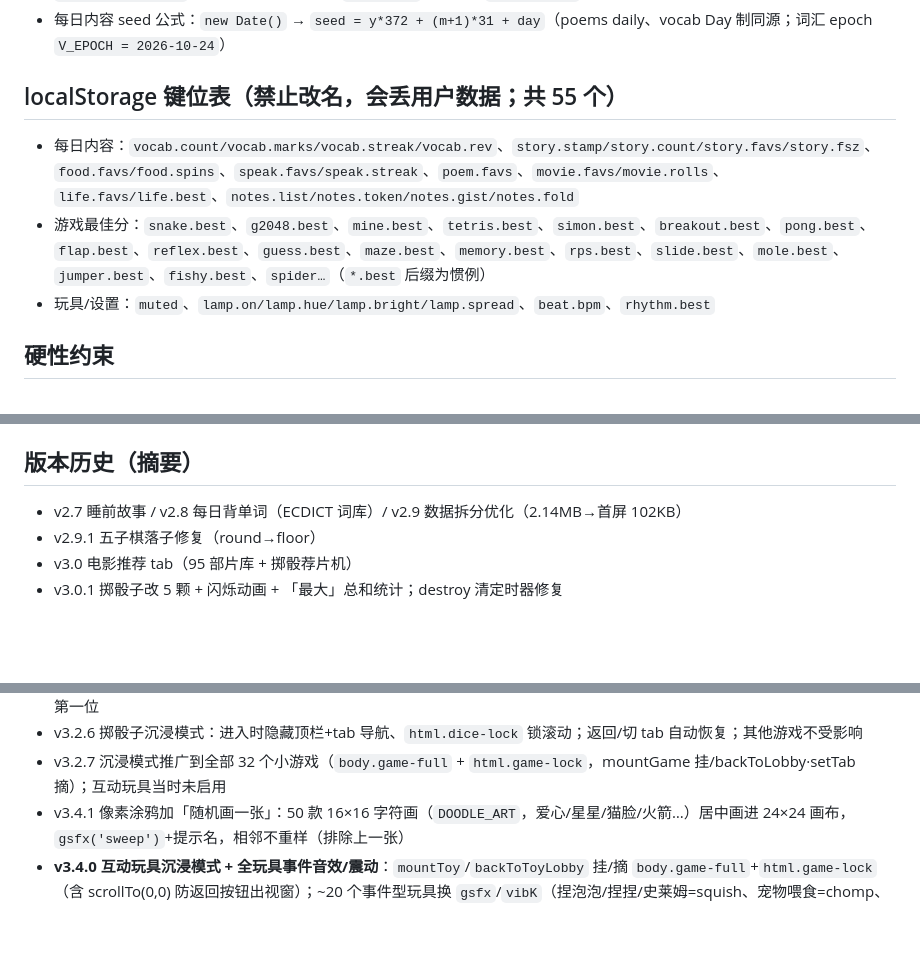
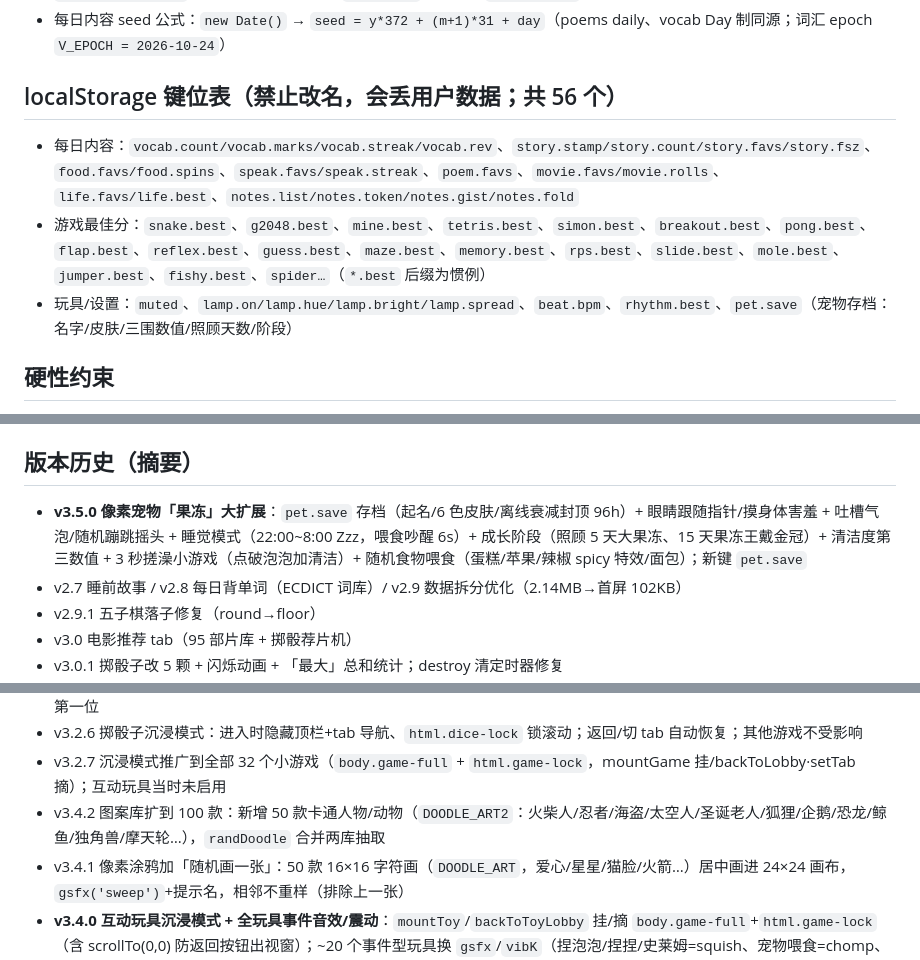
Before and after one commit to weiyan06/wuliao, a Markdown page: AGENTS.md, 3 parts joined by grey strips. GitHub-like rendering; blank space fills up the shorter version.

Commit message:
AGENTS.md: v3.5.0 版本历史 + pet.save 键位

```diff
--- a/AGENTS.md
+++ b/AGENTS.md
@@ -48,11 +48,11 @@
 - `makeCanvas(w, h)`：像素画布工厂（返回 `{cv, ctx}`，自动加 `.pix-canvas`）
 - 每日内容 seed 公式：`new Date()` → `seed = y*372 + (m+1)*31 + day`（poems daily、vocab Day 制同源；词汇 epoch `V_EPOCH = 2026-10-24`）
 
-## localStorage 键位表（**禁止改名，会丢用户数据**；共 55 个）
+## localStorage 键位表（**禁止改名，会丢用户数据**；共 56 个）
 
 - 每日内容：`vocab.count/vocab.marks/vocab.streak/vocab.rev`、`story.stamp/story.count/story.favs/story.fsz`、`food.favs/food.spins`、`speak.favs/speak.streak`、`poem.favs`、`movie.favs/movie.rolls`、`life.favs/life.best`、`notes.list/notes.token/notes.gist/notes.fold`
 - 游戏最佳分：`snake.best`、`g2048.best`、`mine.best`、`tetris.best`、`simon.best`、`breakout.best`、`pong.best`、`flap.best`、`reflex.best`、`guess.best`、`maze.best`、`memory.best`、`rps.best`、`slide.best`、`mole.best`、`jumper.best`、`fishy.best`、`spider…`（`*.best` 后缀为惯例）
-- 玩具/设置：`muted`、`lamp.on/lamp.hue/lamp.bright/lamp.spread`、`beat.bpm`、`rhythm.best`
+- 玩具/设置：`muted`、`lamp.on/lamp.hue/lamp.bright/lamp.spread`、`beat.bpm`、`rhythm.best`、`pet.save`（宠物存档：名字/皮肤/三围数值/照顾天数/阶段）
 
 ## 硬性约束
 
@@ -85,6 +85,7 @@
 
 ## 版本历史（摘要）
 
+- **v3.5.0 像素宠物「果冻」大扩展**：`pet.save` 存档（起名/6 色皮肤/离线衰减封顶 96h）+ 眼睛跟随指针/摸身体害羞 + 吐槽气泡/随机蹦跳摇头 + 睡觉模式（22:00~8:00 Zzz，喂食吵醒 6s）+ 成长阶段（照顾 5 天大果冻、15 天果冻王戴金冠）+ 清洁度第三数值 + 3 秒搓澡小游戏（点破泡泡加清洁）+ 随机食物喂食（蛋糕/苹果/辣椒 spicy 特效/面包）；新键 `pet.save`
 - v2.7 睡前故事 / v2.8 每日背单词（ECDICT 词库）/ v2.9 数据拆分优化（2.14MB→首屏 102KB）
 - v2.9.1 五子棋落子修复（round→floor）
 - v3.0 电影推荐 tab（95 部片库 + 掷骰荐片机）
@@ -105,6 +106,7 @@
 - v3.2.5 骰子滚动全程震感（`RATTLE_VIB` 25ms/70ms 磙动节奏 ≈2.4s，settle 掐断 + 15ms 轻震收尾）；掷骰子卡片挪到小游戏第一位
 - v3.2.6 掷骰子沉浸模式：进入时隐藏顶栏+tab 导航、`html.dice-lock` 锁滚动；返回/切 tab 自动恢复；其他游戏不受影响
 - v3.2.7 沉浸模式推广到全部 32 个小游戏（`body.game-full` + `html.game-lock`，mountGame 挂/backToLobby·setTab 摘）；互动玩具当时未启用
+- v3.4.2 图案库扩到 100 款：新增 50 款卡通人物/动物（`DOODLE_ART2`：火柴人/忍者/海盗/太空人/圣诞老人/狐狸/企鹅/恐龙/鲸鱼/独角兽/摩天轮…），`randDoodle` 合并两库抽取
 - v3.4.1 像素涂鸦加「随机画一张」：50 款 16×16 字符画（`DOODLE_ART`，爱心/星星/猫脸/火箭…）居中画进 24×24 画布，`gsfx('sweep')`+提示名，相邻不重样（排除上一张）
 - **v3.4.0 互动玩具沉浸模式 + 全玩具事件音效/震动**：`mountToy`/`backToToyLobby` 挂/摘 `body.game-full`+`html.game-lock`（含 scrollTo(0,0) 防返回按钮出视窗）；~20 个事件型玩具换 `gsfx`/`vibK`（捏泡泡/捏捏/史莱姆=squish、宠物喂食=chomp、烟花/气球爆/吹爆/雷=boom、摘星=coin 等），钢琴/鼓/鼓机/竖琴/指尖陀螺等乐器类玩具保留合成音
 - v3.3.1 修沉浸模式滚动残留 bug：手机上在大厅深处点开游戏，隐藏顶栏/tab 后内容上移而滚动位置不变，返回按钮被顶出视窗且滚动锁死看不到 → 进入与退出时 `window.scrollTo(0,0)` 重置滚动
```
